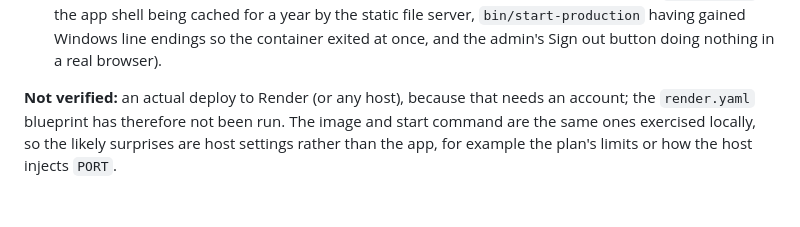
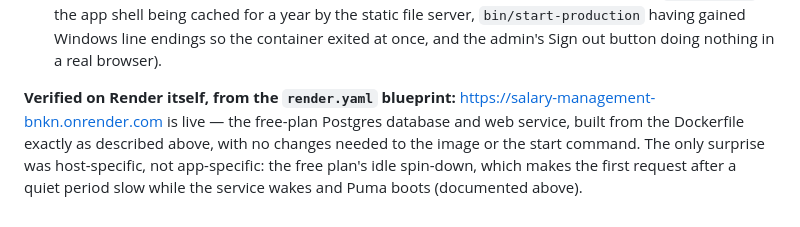
Before and after one commit to vimal1992april-droid/salary_management, a Markdown page: docs/deployment.md, the part around the change. Drawn GitHub-style.

```diff
--- a/docs/deployment.md
+++ b/docs/deployment.md
@@ -63,6 +63,8 @@ a real browser (see [e2e/README.md](../e2e/README.md)):
   shell being cached for a year by the static file server, `bin/start-production` having gained Windows line endings
   so the container exited at once, and the admin's Sign out button doing nothing in a real browser).
 
-**Not verified:** an actual deploy to Render (or any host), because that needs an account; the `render.yaml` blueprint
-has therefore not been run. The image and start command are the same ones exercised locally, so the likely surprises
-are host settings rather than the app, for example the plan's limits or how the host injects `PORT`.
+**Verified on Render itself, from the `render.yaml` blueprint:** https://salary-management-bnkn.onrender.com is live —
+the free-plan Postgres database and web service, built from the Dockerfile exactly as described above, with no
+changes needed to the image or the start command. The only surprise was host-specific, not app-specific: the free
+plan's idle spin-down, which makes the first request after a quiet period slow while the service wakes and Puma
+boots (documented above).
```
Also changed, not shown: README.md (+12 -5 lines).
